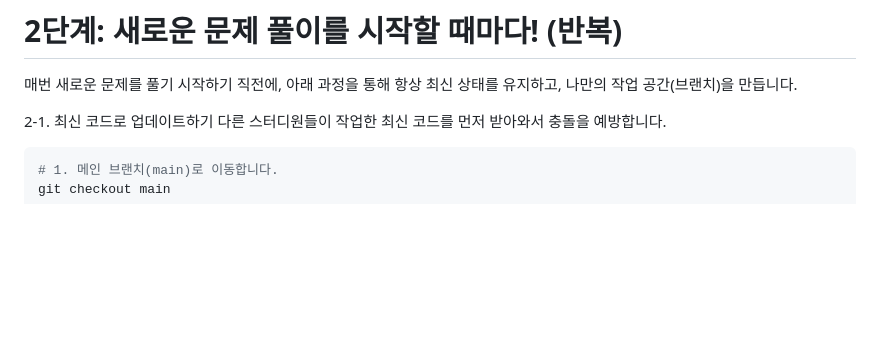
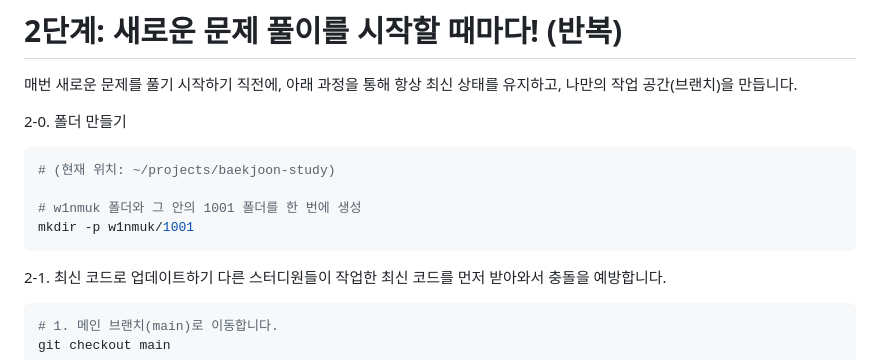
Before and after one commit to w1nmuk/baekjoon-study, a Markdown page: README.md, the part around the change. Rendered like a GitHub page; blank space fills up the shorter version.

````diff
--- a/README.md
+++ b/README.md
@@ -54,6 +54,14 @@ cd baekjoon-study
 # 2단계: 새로운 문제 풀이를 시작할 때마다! (반복)
 매번 새로운 문제를 풀기 시작하기 직전에, 아래 과정을 통해 항상 최신 상태를 유지하고, 나만의 작업 공간(브랜치)을 만듭니다.
 
+2-0. 폴더 만들기
+```bash
+# (현재 위치: ~/projects/baekjoon-study)
+
+# w1nmuk 폴더와 그 안의 1001 폴더를 한 번에 생성
+mkdir -p w1nmuk/1001
+```
+
 2-1. 최신 코드로 업데이트하기
 다른 스터디원들이 작업한 최신 코드를 먼저 받아와서 충돌을 예방합니다.
 ```bash
````
